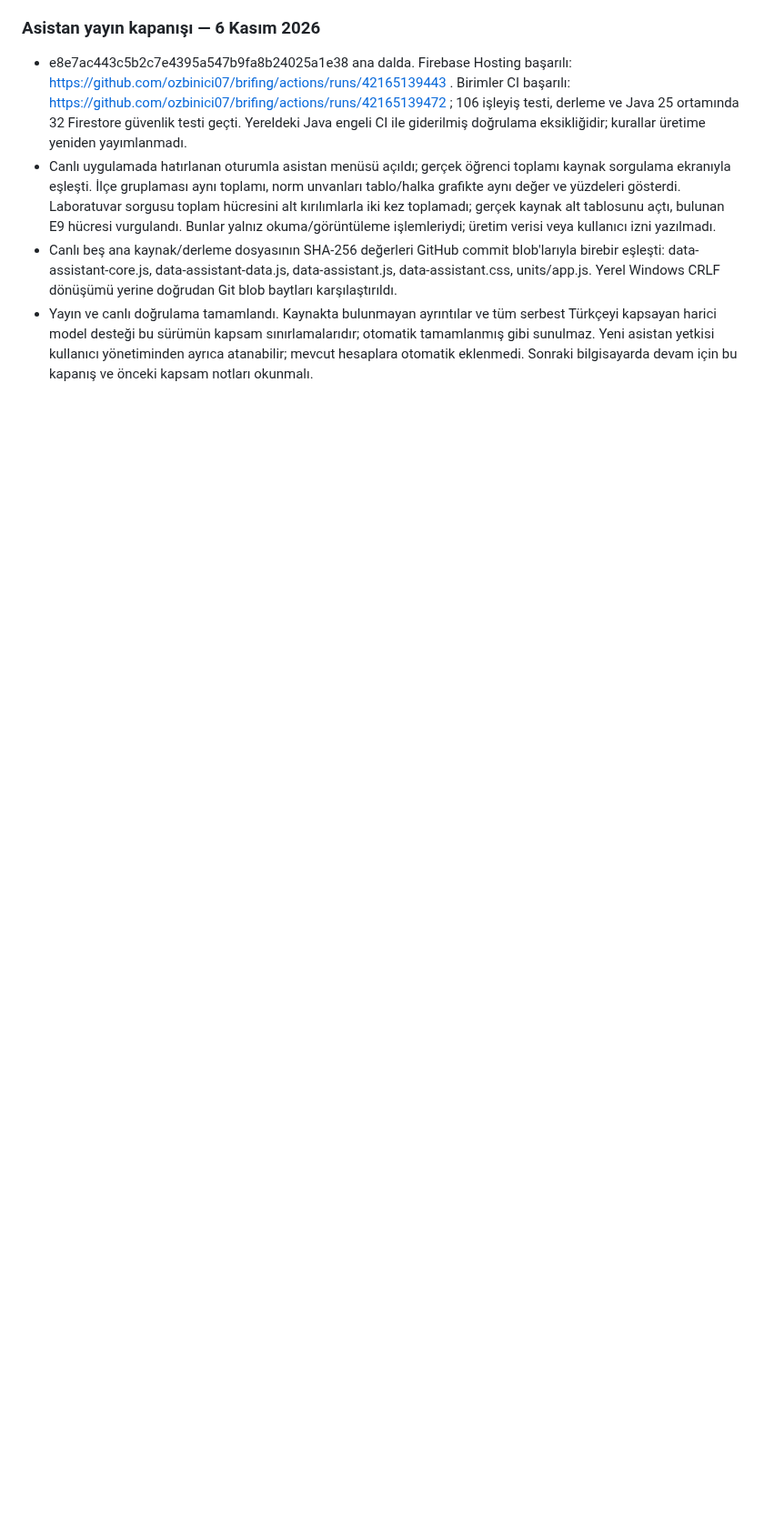
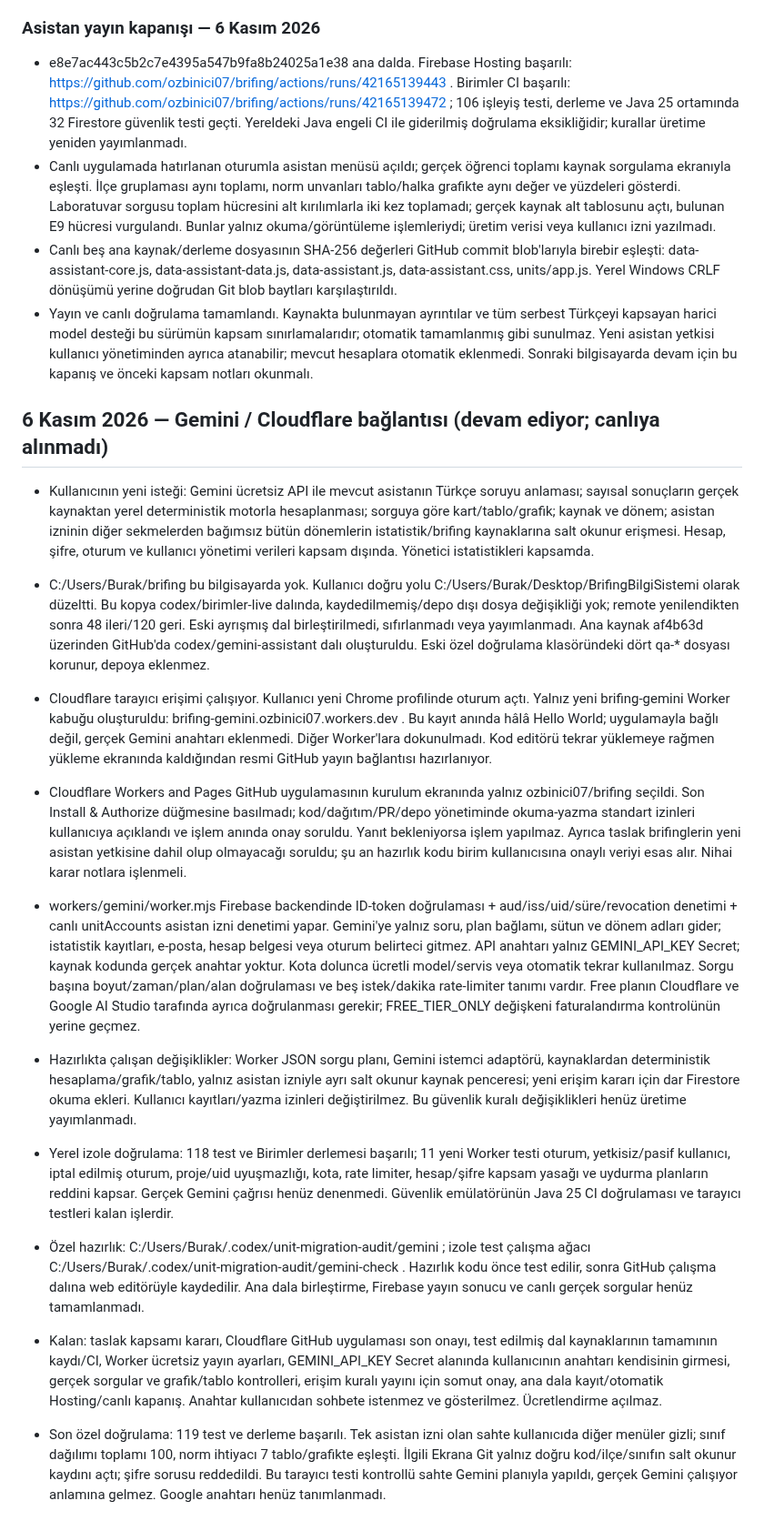
Before and after one commit to ozbinici07/brifing, a Markdown page: docs/PROJE_NOTLARI.md, the part around the change. Shown at 91% size. GitHub-like rendering; blank space fills up the shorter version.

Commit message:
Record Gemini preparation status and pending user actions [skip ci]

```diff
--- a/docs/PROJE_NOTLARI.md
+++ b/docs/PROJE_NOTLARI.md
@@ -581,3 +581,17 @@ Bu dosyaya kişisel bilgiler, şifreler veya sohbetin tamamını eklemeyin; yaln
 - Canlı uygulamada hatırlanan oturumla asistan menüsü açıldı; gerçek öğrenci toplamı kaynak sorgulama ekranıyla eşleşti. İlçe gruplaması aynı toplamı, norm unvanları tablo/halka grafikte aynı değer ve yüzdeleri gösterdi. Laboratuvar sorgusu toplam hücresini alt kırılımlarla iki kez toplamadı; gerçek kaynak alt tablosunu açtı, bulunan E9 hücresi vurgulandı. Bunlar yalnız okuma/görüntüleme işlemleriydi; üretim verisi veya kullanıcı izni yazılmadı.
 - Canlı beş ana kaynak/derleme dosyasının SHA-256 değerleri GitHub commit blob'larıyla birebir eşleşti: data-assistant-core.js, data-assistant-data.js, data-assistant.js, data-assistant.css, units/app.js. Yerel Windows CRLF dönüşümü yerine doğrudan Git blob baytları karşılaştırıldı.
 - Yayın ve canlı doğrulama tamamlandı. Kaynakta bulunmayan ayrıntılar ve tüm serbest Türkçeyi kapsayan harici model desteği bu sürümün kapsam sınırlamalarıdır; otomatik tamamlanmış gibi sunulmaz. Yeni asistan yetkisi kullanıcı yönetiminden ayrıca atanabilir; mevcut hesaplara otomatik eklenmedi. Sonraki bilgisayarda devam için bu kapanış ve önceki kapsam notları okunmalı.
+
+
+## 6 Kasım 2026 — Gemini / Cloudflare bağlantısı (devam ediyor; canlıya alınmadı)
+- Kullanıcının yeni isteği: Gemini ücretsiz API ile mevcut asistanın Türkçe soruyu anlaması; sayısal sonuçların gerçek kaynaktan yerel deterministik motorla hesaplanması; sorguya göre kart/tablo/grafik; kaynak ve dönem; asistan izninin diğer sekmelerden bağımsız bütün dönemlerin istatistik/brifing kaynaklarına salt okunur erişmesi. Hesap, şifre, oturum ve kullanıcı yönetimi verileri kapsam dışında. Yönetici istatistikleri kapsamda.
+- C:/Users/Burak/brifing bu bilgisayarda yok. Kullanıcı doğru yolu C:/Users/Burak/Desktop/BrifingBilgiSistemi olarak düzeltti. Bu kopya codex/birimler-live dalında, kaydedilmemiş/depo dışı dosya değişikliği yok; remote yenilendikten sonra 48 ileri/120 geri. Eski ayrışmış dal birleştirilmedi, sıfırlanmadı veya yayımlanmadı. Ana kaynak af4b63d üzerinden GitHub'da codex/gemini-assistant dalı oluşturuldu. Eski özel doğrulama klasöründeki dört qa-* dosyası korunur, depoya eklenmez.
+- Cloudflare tarayıcı erişimi çalışıyor. Kullanıcı yeni Chrome profilinde oturum açtı. Yalnız yeni brifing-gemini Worker kabuğu oluşturuldu: brifing-gemini.ozbinici07.workers.dev . Bu kayıt anında hâlâ Hello World; uygulamayla bağlı değil, gerçek Gemini anahtarı eklenmedi. Diğer Worker'lara dokunulmadı. Kod editörü tekrar yüklemeye rağmen yükleme ekranında kaldığından resmi GitHub yayın bağlantısı hazırlanıyor.
+- Cloudflare Workers and Pages GitHub uygulamasının kurulum ekranında yalnız ozbinici07/brifing seçildi. Son Install & Authorize düğmesine basılmadı; kod/dağıtım/PR/depo yönetiminde okuma-yazma standart izinleri kullanıcıya açıklandı ve işlem anında onay soruldu. Yanıt bekleniyorsa işlem yapılmaz. Ayrıca taslak brifinglerin yeni asistan yetkisine dahil olup olmayacağı soruldu; şu an hazırlık kodu birim kullanıcısına onaylı veriyi esas alır. Nihai karar notlara işlenmeli.
+- workers/gemini/worker.mjs Firebase backendinde ID-token doğrulaması + aud/iss/uid/süre/revocation denetimi + canlı unitAccounts asistan izni denetimi yapar. Gemini'ye yalnız soru, plan bağlamı, sütun ve dönem adları gider; istatistik kayıtları, e-posta, hesap belgesi veya oturum belirteci gitmez. API anahtarı yalnız GEMINI_API_KEY Secret; kaynak kodunda gerçek anahtar yoktur. Kota dolunca ücretli model/servis veya otomatik tekrar kullanılmaz. Sorgu başına boyut/zaman/plan/alan doğrulaması ve beş istek/dakika rate-limiter tanımı vardır. Free planın Cloudflare ve Google AI Studio tarafında ayrıca doğrulanması gerekir; FREE_TIER_ONLY değişkeni faturalandırma kontrolünün yerine geçmez.
+- Hazırlıkta çalışan değişiklikler: Worker JSON sorgu planı, Gemini istemci adaptörü, kaynaklardan deterministik hesaplama/grafik/tablo, yalnız asistan izniyle ayrı salt okunur kaynak penceresi; yeni erişim kararı için dar Firestore okuma ekleri. Kullanıcı kayıtları/yazma izinleri değiştirilmez. Bu güvenlik kuralı değişiklikleri henüz üretime yayımlanmadı.
+- Yerel izole doğrulama: 118 test ve Birimler derlemesi başarılı; 11 yeni Worker testi oturum, yetkisiz/pasif kullanıcı, iptal edilmiş oturum, proje/uid uyuşmazlığı, kota, rate limiter, hesap/şifre kapsam yasağı ve uydurma planların reddini kapsar. Gerçek Gemini çağrısı henüz denenmedi. Güvenlik emülatörünün Java 25 CI doğrulaması ve tarayıcı testleri kalan işlerdir.
+- Özel hazırlık: C:/Users/Burak/.codex/unit-migration-audit/gemini ; izole test çalışma ağacı C:/Users/Burak/.codex/unit-migration-audit/gemini-check . Hazırlık kodu önce test edilir, sonra GitHub çalışma dalına web editörüyle kaydedilir. Ana dala birleştirme, Firebase yayın sonucu ve canlı gerçek sorgular henüz tamamlanmadı.
+- Kalan: taslak kapsamı kararı, Cloudflare GitHub uygulaması son onayı, test edilmiş dal kaynaklarının tamamının kaydı/CI, Worker ücretsiz yayın ayarları, GEMINI_API_KEY Secret alanında kullanıcının anahtarı kendisinin girmesi, gerçek sorgular ve grafik/tablo kontrolleri, erişim kuralı yayını için somut onay, ana dala kayıt/otomatik Hosting/canlı kapanış. Anahtar kullanıcıdan sohbete istenmez ve gösterilmez. Ücretlendirme açılmaz.
+
+- Son özel doğrulama: 119 test ve derleme başarılı. Tek asistan izni olan sahte kullanıcıda diğer menüler gizli; sınıf dağılımı toplamı 100, norm ihtiyacı 7 tablo/grafikte eşleşti. İlgili Ekrana Git yalnız doğru kod/ilçe/sınıfın salt okunur kaydını açtı; şifre sorusu reddedildi. Bu tarayıcı testi kontrollü sahte Gemini planıyla yapıldı, gerçek Gemini çalışıyor anlamına gelmez. Google anahtarı henüz tanımlanmadı.
```
